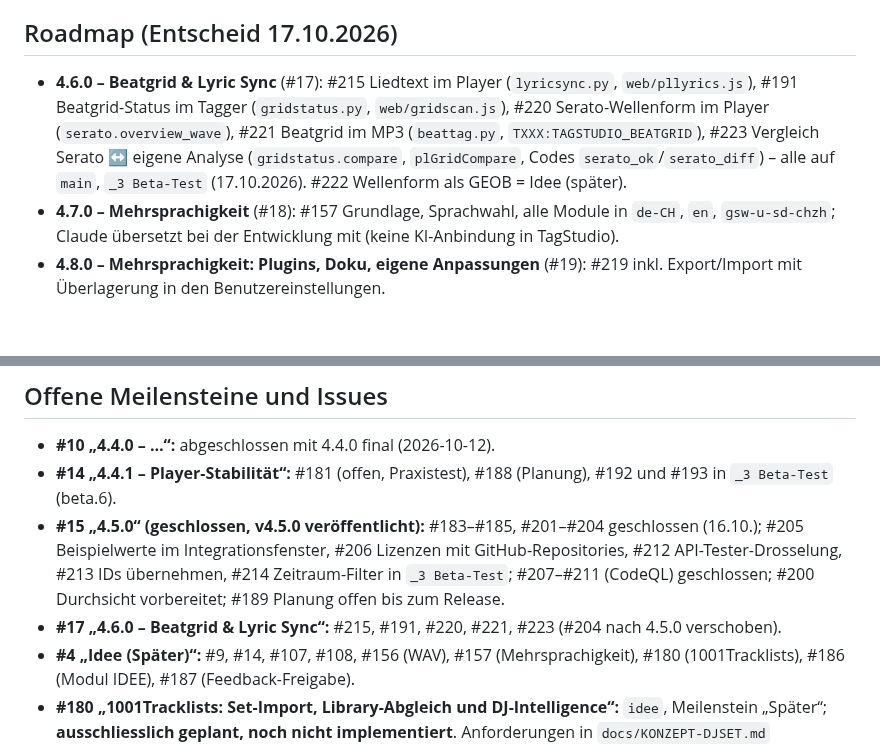
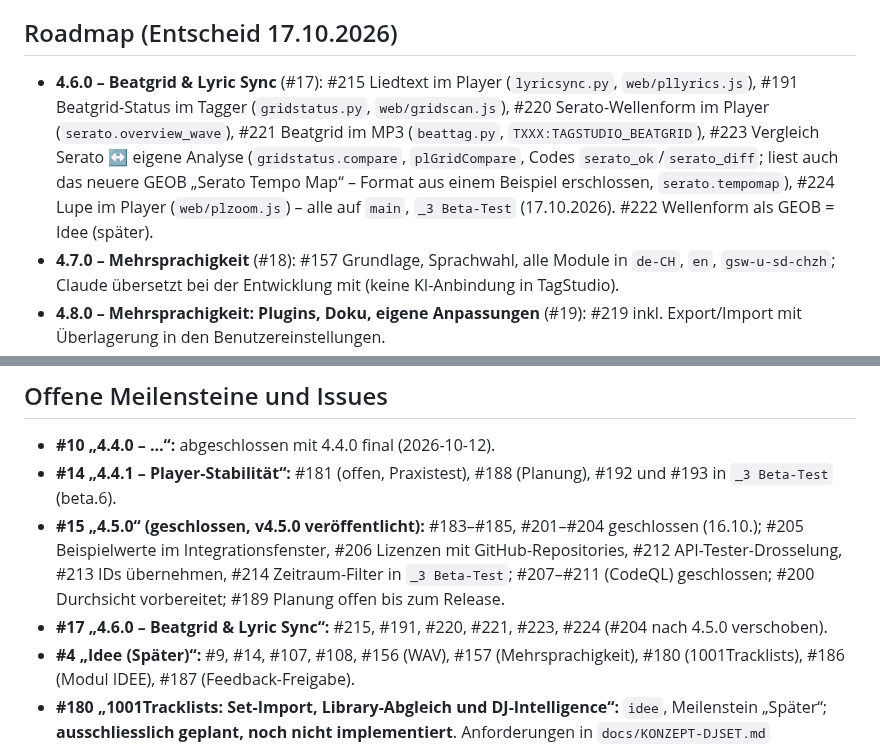
Before and after one commit to MarkusKeller8200/markussxch-tagstudio, a Markdown page: docs/PROJEKTSTAND.md, 2 parts joined by grey strips. Drawn GitHub-style; blank space fills up the shorter version.

Commit message:
Doku: Stand 4.6.0 (#223 Tempo Map, #224 Lupe)
Co-Authored-By: Claude Opus 5.5 <noreply@anthropic.com>
Claude-Session: https://claude.ai/code/session_018zbCnhV9x9tvUNFQY1zfkd

```diff
--- a/docs/PROJEKTSTAND.md
+++ b/docs/PROJEKTSTAND.md
@@ -145,7 +145,7 @@ Meilensteine können über den **gesicherten [Administrationskanal #190](https:/
 
 ## Roadmap (Entscheid 17.10.2026)
 
-- **4.6.0 – Beatgrid & Lyric Sync** (#17): #215 Liedtext im Player (`lyricsync.py`, `web/pllyrics.js`), #191 Beatgrid-Status im Tagger (`gridstatus.py`, `web/gridscan.js`), #220 Serato-Wellenform im Player (`serato.overview_wave`), #221 Beatgrid im MP3 (`beattag.py`, `TXXX:TAGSTUDIO_BEATGRID`), #223 Vergleich Serato ↔ eigene Analyse (`gridstatus.compare`, `plGridCompare`, Codes `serato_ok`/`serato_diff`) – alle auf `main`, `_3 Beta-Test` (17.10.2026). #222 Wellenform als GEOB = Idee (später).
+- **4.6.0 – Beatgrid & Lyric Sync** (#17): #215 Liedtext im Player (`lyricsync.py`, `web/pllyrics.js`), #191 Beatgrid-Status im Tagger (`gridstatus.py`, `web/gridscan.js`), #220 Serato-Wellenform im Player (`serato.overview_wave`), #221 Beatgrid im MP3 (`beattag.py`, `TXXX:TAGSTUDIO_BEATGRID`), #223 Vergleich Serato ↔ eigene Analyse (`gridstatus.compare`, `plGridCompare`, Codes `serato_ok`/`serato_diff`; liest auch das neuere GEOB „Serato Tempo Map“ – Format aus einem Beispiel erschlossen, `serato.tempomap`), #224 Lupe im Player (`web/plzoom.js`) – alle auf `main`, `_3 Beta-Test` (17.10.2026). #222 Wellenform als GEOB = Idee (später).
 - **4.7.0 – Mehrsprachigkeit** (#18): #157 Grundlage, Sprachwahl, alle Module in `de-CH`, `en`, `gsw-u-sd-chzh`; Claude übersetzt bei der Entwicklung mit (keine KI-Anbindung in TagStudio).
 - **4.8.0 – Mehrsprachigkeit: Plugins, Doku, eigene Anpassungen** (#19): #219 inkl. Export/Import mit Überlagerung in den Benutzereinstellungen.
 
@@ -174,7 +174,7 @@ Meilensteine können über den **gesicherten [Administrationskanal #190](https:/
 - **#10 „4.4.0 – …“:** abgeschlossen mit 4.4.0 final (2026-10-12).
 - **#14 „4.4.1 – Player-Stabilität“:** #181 (offen, Praxistest), #188 (Planung), #192 und #193 in `_3 Beta-Test` (beta.6).
 - **#15 „4.5.0“ (geschlossen, v4.5.0 veröffentlicht):** #183–#185, #201–#204 geschlossen (16.10.); #205 Beispielwerte im Integrationsfenster, #206 Lizenzen mit GitHub-Repositories, #212 API-Tester-Drosselung, #213 IDs übernehmen, #214 Zeitraum-Filter in `_3 Beta-Test`; #207–#211 (CodeQL) geschlossen; #200 Durchsicht vorbereitet; #189 Planung offen bis zum Release.
-- **#17 „4.6.0 – Beatgrid & Lyric Sync“:** #215, #191, #220, #221, #223 (#204 nach 4.5.0 verschoben).
+- **#17 „4.6.0 – Beatgrid & Lyric Sync“:** #215, #191, #220, #221, #223, #224 (#204 nach 4.5.0 verschoben).
 - **#4 „Idee (Später)“:** #9, #14, #107, #108, #156 (WAV), #157 (Mehrsprachigkeit), #180 (1001Tracklists), #186 (Modul IDEE), #187 (Feedback-Freigabe).
 - **#180 „1001Tracklists: Set-Import, Library-Abgleich und DJ-Intelligence“:** `idee`, Meilenstein „Später“; **ausschliesslich geplant, noch nicht implementiert**. Anforderungen in `docs/KONZEPT-DJSET.md` (Import/Discovery) und `docs/KONZEPT-MUSIKANALYSIEREN.md` (Set-Intelligence/Score) aufgenommen. Vor Automatisierung Datenzugang und Nutzungsrechte klären.
 
```
Also changed, not shown: other parts of docs/PROJEKTSTAND.md (+1 -1 lines), docs/UEBERGABE.md (+2 -2 lines).
